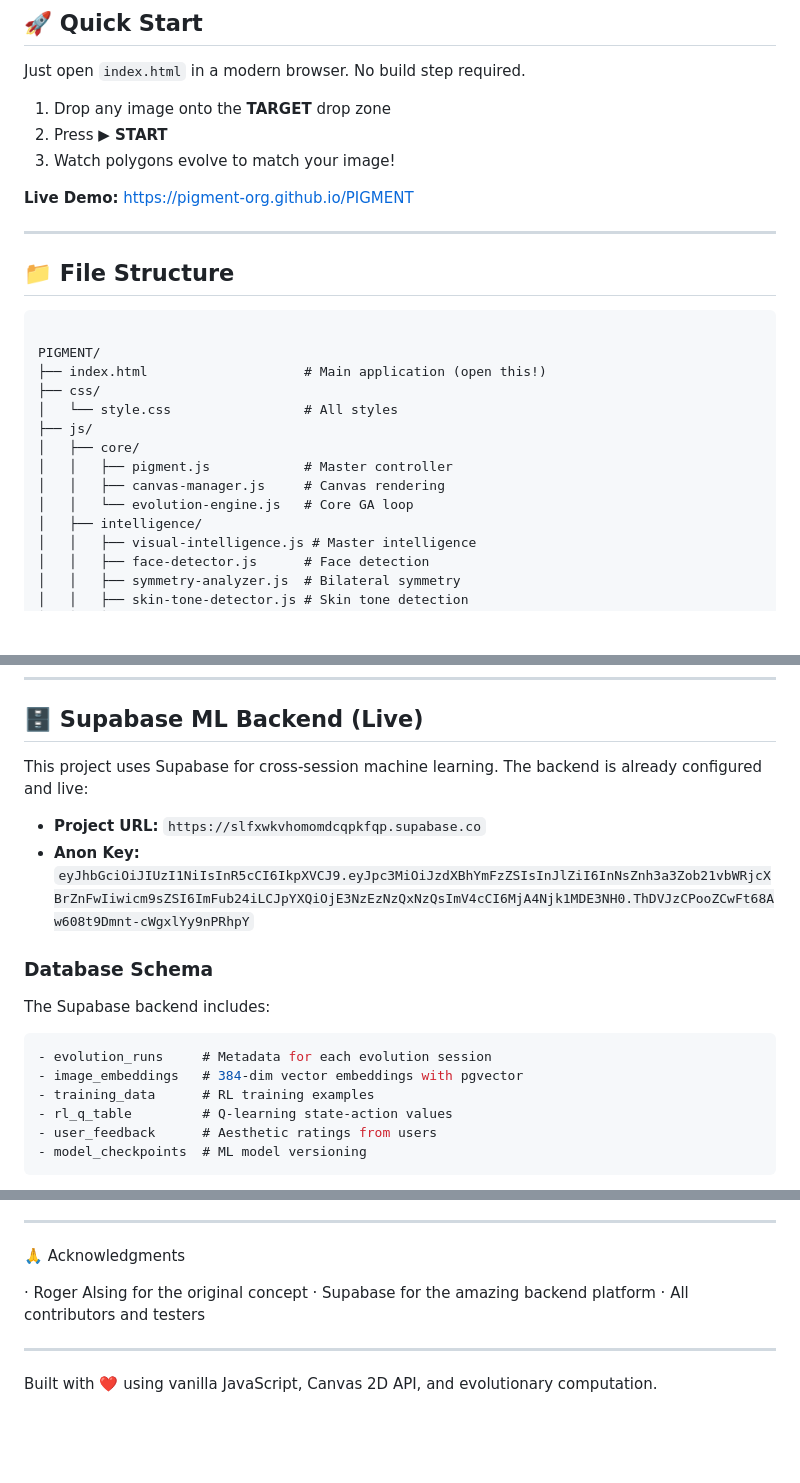
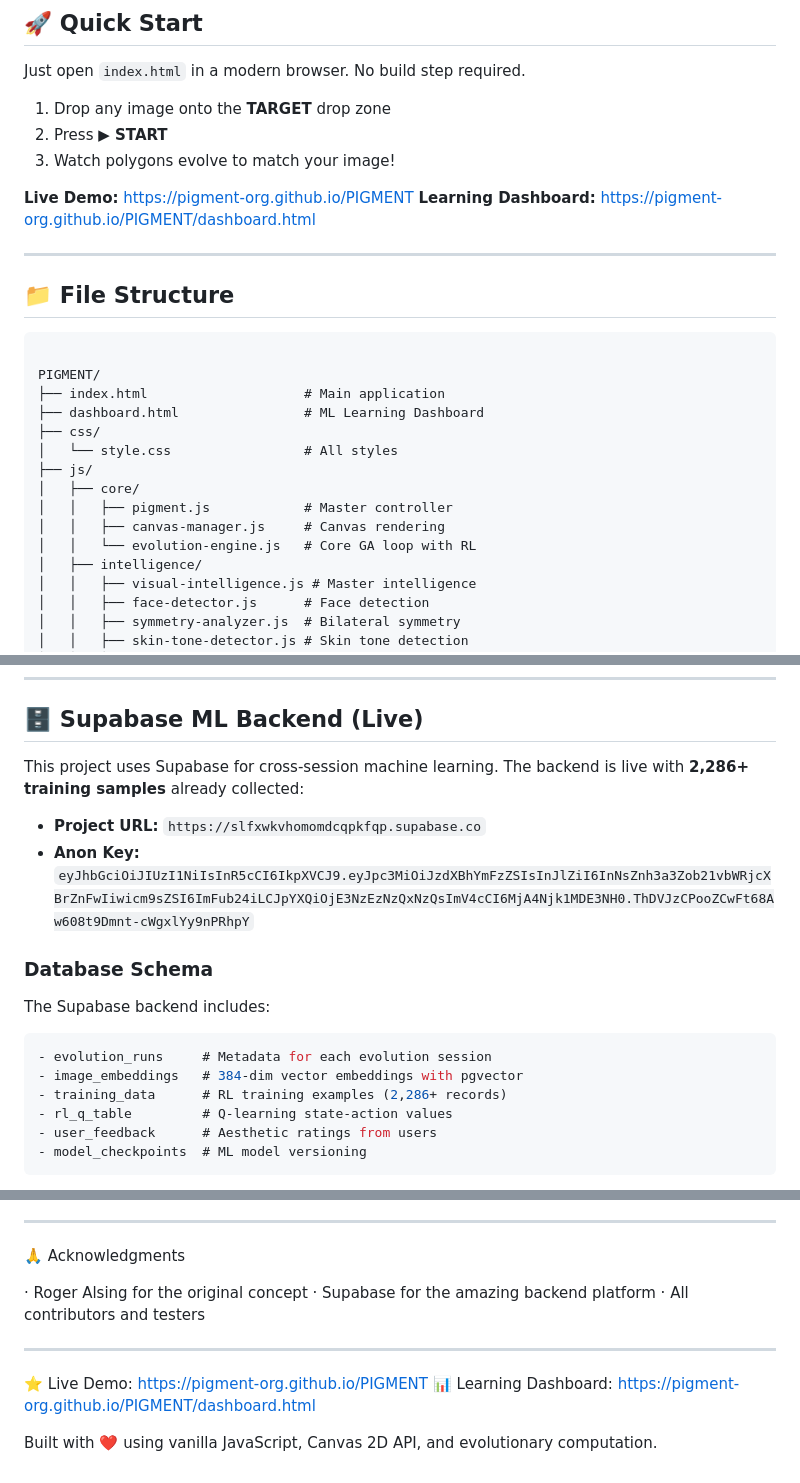
Before and after one commit to PIGMENT-ORG/PIGMENT, a Markdown page: README.md, 3 parts joined by grey strips. GitHub-like rendering; blank space fills up the shorter version.

````diff
--- a/README.md
+++ b/README.md
@@ -13,6 +13,7 @@ Just open `index.html` in a modern browser. No build step required.
 3. Watch polygons evolve to match your image!
 
 **Live Demo:** [https://pigment-org.github.io/PIGMENT](https://pigment-org.github.io/PIGMENT)
+**Learning Dashboard:** [https://pigment-org.github.io/PIGMENT/dashboard.html](https://pigment-org.github.io/PIGMENT/dashboard.html)
 
 ---
 
@@ -21,14 +22,15 @@ Just open `index.html` in a modern browser. No build step required.
 ```
 
 PIGMENT/
-├── index.html                    # Main application (open this!)
+├── index.html                    # Main application
+├── dashboard.html                # ML Learning Dashboard
 ├── css/
 │   └── style.css                 # All styles
 ├── js/
 │   ├── core/
 │   │   ├── pigment.js            # Master controller
 │   │   ├── canvas-manager.js     # Canvas rendering
-│   │   └── evolution-engine.js   # Core GA loop
+│   │   └── evolution-engine.js   # Core GA loop with RL
 │   ├── intelligence/
 │   │   ├── visual-intelligence.js # Master intelligence
 │   │   ├── face-detector.js      # Face detection
@@ -123,7 +125,7 @@ PIGMENT/
 
 ## 🗄️ Supabase ML Backend (Live)
 
-This project uses Supabase for cross-session machine learning. The backend is already configured and live:
+This project uses Supabase for cross-session machine learning. The backend is live with **2,286+ training samples** already collected:
 
 - **Project URL:** `https://slfxwkvhomomdcqpkfqp.supabase.co`
 - **Anon Key:** `eyJhbGciOiJIUzI1NiIsInR5cCI6IkpXVCJ9.eyJpc3MiOiJzdXBhYmFzZSIsInJlZiI6InNsZnh3a3Zob21vbWRjcXBrZnFwIiwicm9sZSI6ImFub24iLCJpYXQiOjE3NzEzNzQxNzQsImV4cCI6MjA4Njk1MDE3NH0.ThDVJzCPooZCwFt68Aw608t9Dmnt-cWgxlYy9nPRhpY`
@@ -135,7 +137,7 @@ The Supabase backend includes:
 ```sql
 - evolution_runs     # Metadata for each evolution session
 - image_embeddings   # 384-dim vector embeddings with pgvector
-- training_data      # RL training examples
+- training_data      # RL training examples (2,286+ records)
 - rl_q_table         # Q-learning state-action values
 - user_feedback      # Aesthetic ratings from users
 - model_checkpoints  # ML model versioning
@@ -338,4 +364,7 @@ MIT License — Use freely for any purpose!
 
 ---
 
+⭐ Live Demo: https://pigment-org.github.io/PIGMENT
+📊 Learning Dashboard: https://pigment-org.github.io/PIGMENT/dashboard.html
+
 Built with ❤️ using vanilla JavaScript, Canvas 2D API, and evolutionary computation.
````
Also changed, not shown: other parts of README.md (+38 -14 lines).
